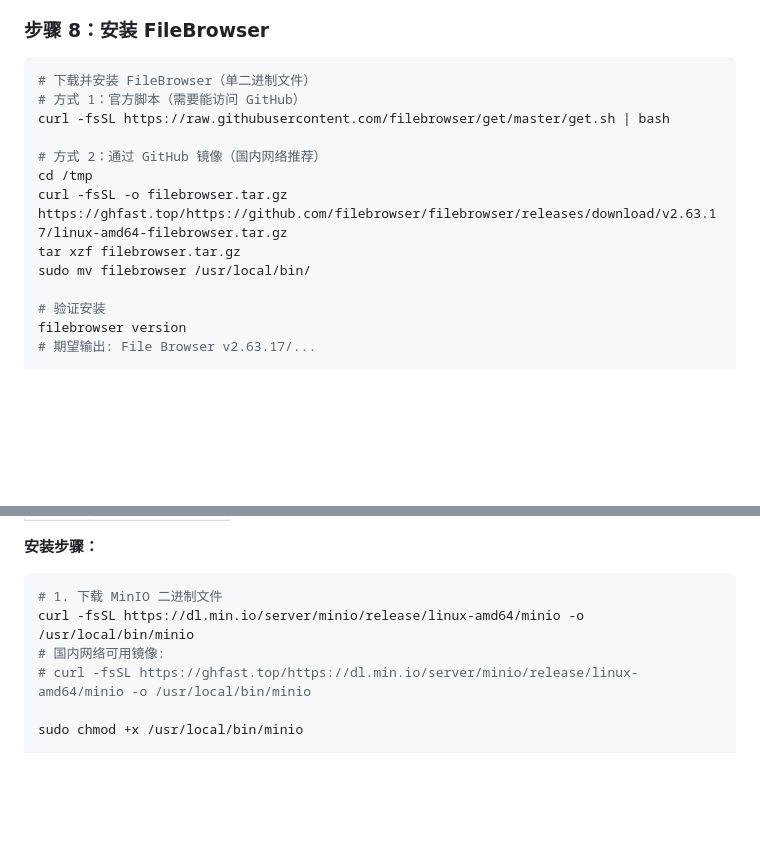
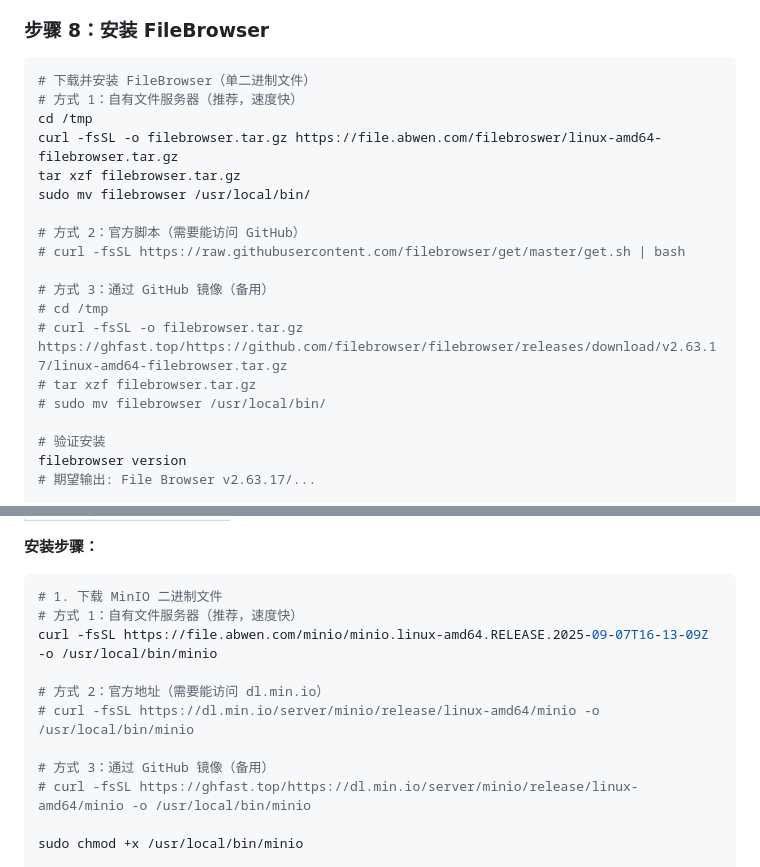
Before and after one commit to jackeyPeng/nas, a Markdown page: docs/nas-product-manual.md, 2 parts joined by grey strips. Drawn GitHub-style; blank space fills up the shorter version.

Commit message:
docs: 更新文档中 FileBrowser 和 MinIO 的下载地址
- FileBrowser: 添加 file.abwen.com 作为首选下载源
- MinIO: 添加 file.abwen.com 作为首选下载源
- 保留 GitHub 官方地址和镜像作为备用选项
- 优化下载说明，标注推荐方式

````diff
--- a/docs/nas-product-manual.md
+++ b/docs/nas-product-manual.md
@@ -370,14 +370,20 @@ sudo systemctl restart rclone-webdav
 
 ```bash
 # 下载并安装 FileBrowser（单二进制文件）
-# 方式 1：官方脚本（需要能访问 GitHub）
-curl -fsSL https://raw.githubusercontent.com/filebrowser/get/master/get.sh | bash
-
-# 方式 2：通过 GitHub 镜像（国内网络推荐）
+# 方式 1：自有文件服务器（推荐，速度快）
 cd /tmp
-curl -fsSL -o filebrowser.tar.gz https://ghfast.top/https://github.com/filebrowser/filebrowser/releases/download/v2.63.17/linux-amd64-filebrowser.tar.gz
+curl -fsSL -o filebrowser.tar.gz https://file.abwen.com/filebroswer/linux-amd64-filebrowser.tar.gz
 tar xzf filebrowser.tar.gz
 sudo mv filebrowser /usr/local/bin/
+
+# 方式 2：官方脚本（需要能访问 GitHub）
+# curl -fsSL https://raw.githubusercontent.com/filebrowser/get/master/get.sh | bash
+
+# 方式 3：通过 GitHub 镜像（备用）
+# cd /tmp
+# curl -fsSL -o filebrowser.tar.gz https://ghfast.top/https://github.com/filebrowser/filebrowser/releases/download/v2.63.17/linux-amd64-filebrowser.tar.gz
+# tar xzf filebrowser.tar.gz
+# sudo mv filebrowser /usr/local/bin/
 
 # 验证安装
 filebrowser version
@@ -833,8 +839,13 @@ WantedBy=multi-user.target
 
 ```bash
 # 1. 下载 MinIO 二进制文件
-curl -fsSL https://dl.min.io/server/minio/release/linux-amd64/minio -o /usr/local/bin/minio
-# 国内网络可用镜像:
+# 方式 1：自有文件服务器（推荐，速度快）
+curl -fsSL https://file.abwen.com/minio/minio.linux-amd64.RELEASE.2025-09-07T16-13-09Z -o /usr/local/bin/minio
+
+# 方式 2：官方地址（需要能访问 dl.min.io）
+# curl -fsSL https://dl.min.io/server/minio/release/linux-amd64/minio -o /usr/local/bin/minio
+
+# 方式 3：通过 GitHub 镜像（备用）
 # curl -fsSL https://ghfast.top/https://dl.min.io/server/minio/release/linux-amd64/minio -o /usr/local/bin/minio
 
 sudo chmod +x /usr/local/bin/minio
````
